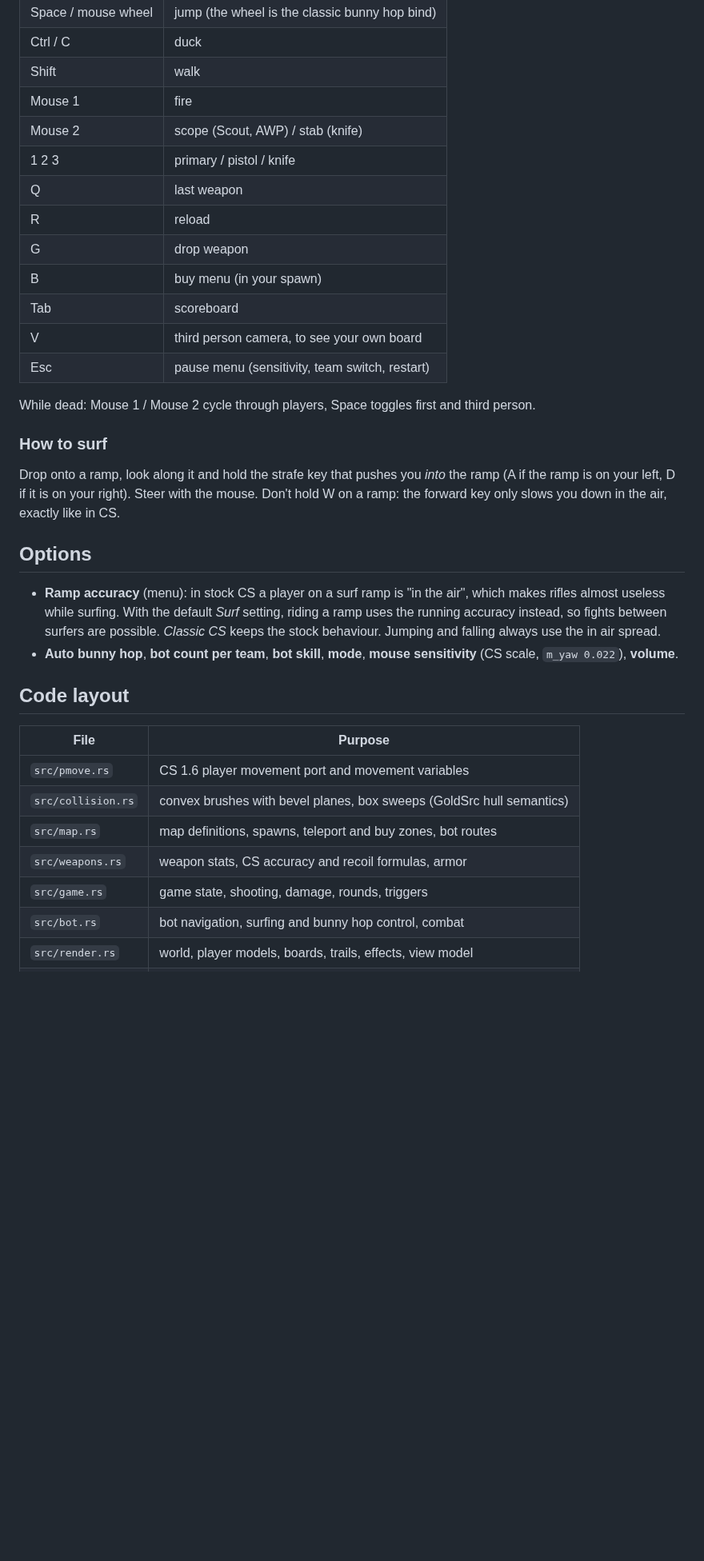
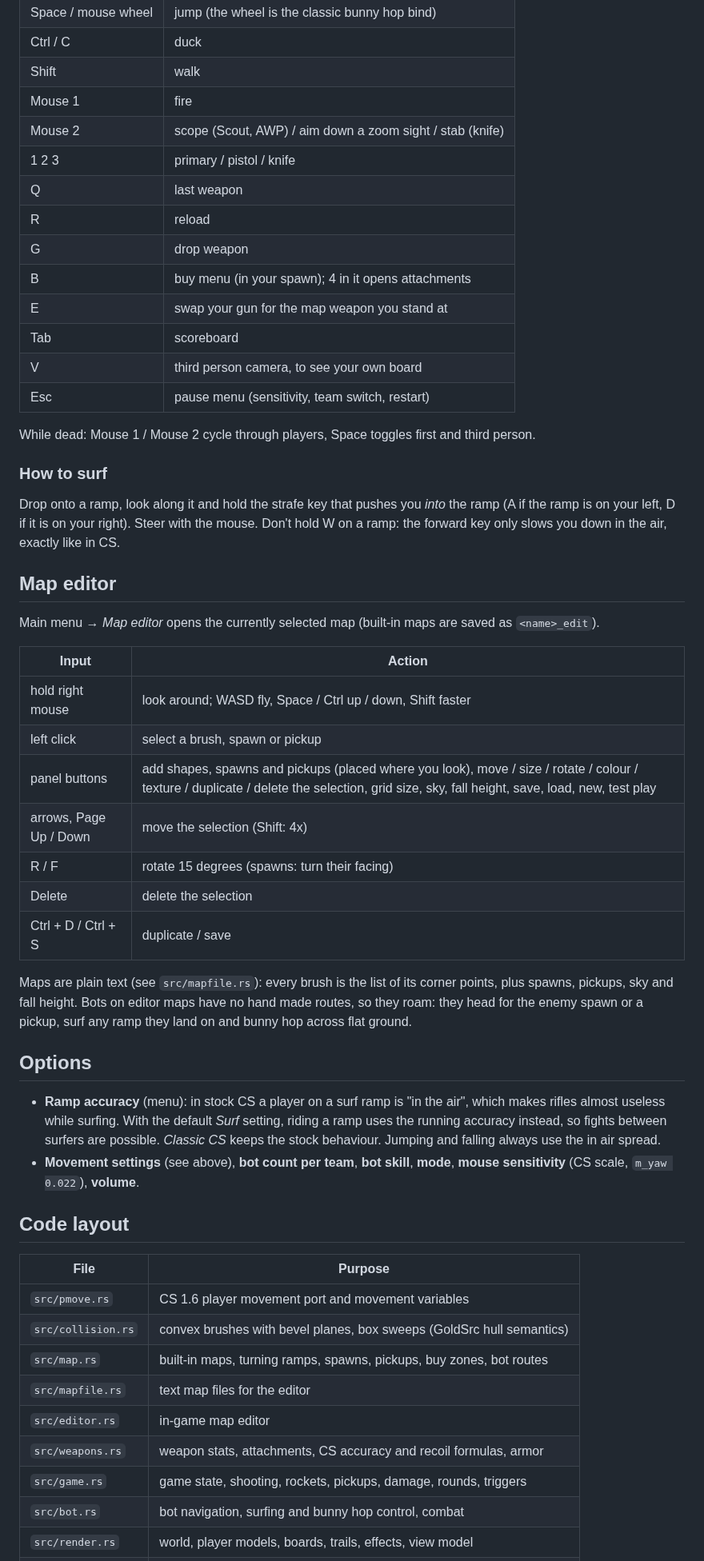
Before and after one commit to zex4729/SurfWars, a Markdown page: README.md, the part around one of its changes. Shown at 80% size. Drawn GitHub-style; blank space fills up the shorter version.

```diff
--- a/README.md
+++ b/README.md
@@ -78,12 +112,13 @@ the game. On a machine without a sound device, start it with `--no-audio`.
 | Ctrl / C | duck |
 | Shift | walk |
 | Mouse 1 | fire |
-| Mouse 2 | scope (Scout, AWP) / stab (knife) |
+| Mouse 2 | scope (Scout, AWP) / aim down a zoom sight / stab (knife) |
 | 1 2 3 | primary / pistol / knife |
 | Q | last weapon |
 | R | reload |
 | G | drop weapon |
-| B | buy menu (in your spawn) |
+| B | buy menu (in your spawn); 4 in it opens attachments |
+| E | swap your gun for the map weapon you stand at |
 | Tab | scoreboard |
 | V | third person camera, to see your own board |
 | Esc | pause menu (sensitivity, team switch, restart) |
@@ -98,6 +133,26 @@ the ramp (A if the ramp is on your left, D if it is on your right). Steer with
 the mouse. Don't hold W on a ramp: the forward key only slows you down in the
 air, exactly like in CS.
 
+## Map editor
+
+Main menu → *Map editor* opens the currently selected map (built-in maps are
+saved as `<name>_edit`).
+
+| Input | Action |
+|---|---|
+| hold right mouse | look around; WASD fly, Space / Ctrl up / down, Shift faster |
+| left click | select a brush, spawn or pickup |
+| panel buttons | add shapes, spawns and pickups (placed where you look), move / size / rotate / colour / texture / duplicate / delete the selection, grid size, sky, fall height, save, load, new, test play |
+| arrows, Page Up / Down | move the selection (Shift: 4x) |
+| R / F | rotate 15 degrees (spawns: turn their facing) |
+| Delete | delete the selection |
+| Ctrl + D / Ctrl + S | duplicate / save |
+
+Maps are plain text (see `src/mapfile.rs`): every brush is the list of its
+corner points, plus spawns, pickups, sky and fall height. Bots on editor maps
+have no hand made routes, so they roam: they head for the enemy spawn or a
+pickup, surf any ramp they land on and bunny hop across flat ground.
+
 ## Options
 
 - **Ramp accuracy** (menu): in stock CS a player on a surf ramp is "in the
@@ -105,8 +160,8 @@ air, exactly like in CS.
   *Surf* setting, riding a ramp uses the running accuracy instead, so fights
   between surfers are possible. *Classic CS* keeps the stock behaviour.
   Jumping and falling always use the in air spread.
-- **Auto bunny hop**, **bot count per team**, **bot skill**, **mode**,
-  **mouse sensitivity** (CS scale, `m_yaw 0.022`), **volume**.
+- **Movement settings** (see above), **bot count per team**, **bot skill**,
+  **mode**, **mouse sensitivity** (CS scale, `m_yaw 0.022`), **volume**.
 
 ## Code layout
 
@@ -114,9 +169,11 @@ air, exactly like in CS.
 |---|---|
 | `src/pmove.rs` | CS 1.6 player movement port and movement variables |
 | `src/collision.rs` | convex brushes with bevel planes, box sweeps (GoldSrc hull semantics) |
-| `src/map.rs` | map definitions, spawns, teleport and buy zones, bot routes |
-| `src/weapons.rs` | weapon stats, CS accuracy and recoil formulas, armor |
-| `src/game.rs` | game state, shooting, damage, rounds, triggers |
+| `src/map.rs` | built-in maps, turning ramps, spawns, pickups, buy zones, bot routes |
+| `src/mapfile.rs` | text map files for the editor |
+| `src/editor.rs` | in-game map editor |
+| `src/weapons.rs` | weapon stats, attachments, CS accuracy and recoil formulas, armor |
+| `src/game.rs` | game state, shooting, rockets, pickups, damage, rounds, triggers |
 | `src/bot.rs` | bot navigation, surfing and bunny hop control, combat |
 | `src/render.rs` | world, player models, boards, trails, effects, view model |
 | `src/hud.rs` | HUD, radar, scoreboard, buy menu |
```
Also changed, not shown: other parts of README.md (+51 -14 lines), CLAUDE.md (+6 -4 lines), docs/attachments.png (added), docs/editor.png (added), docs/hairpin.png (added), docs/overview.png, 13 other files.
